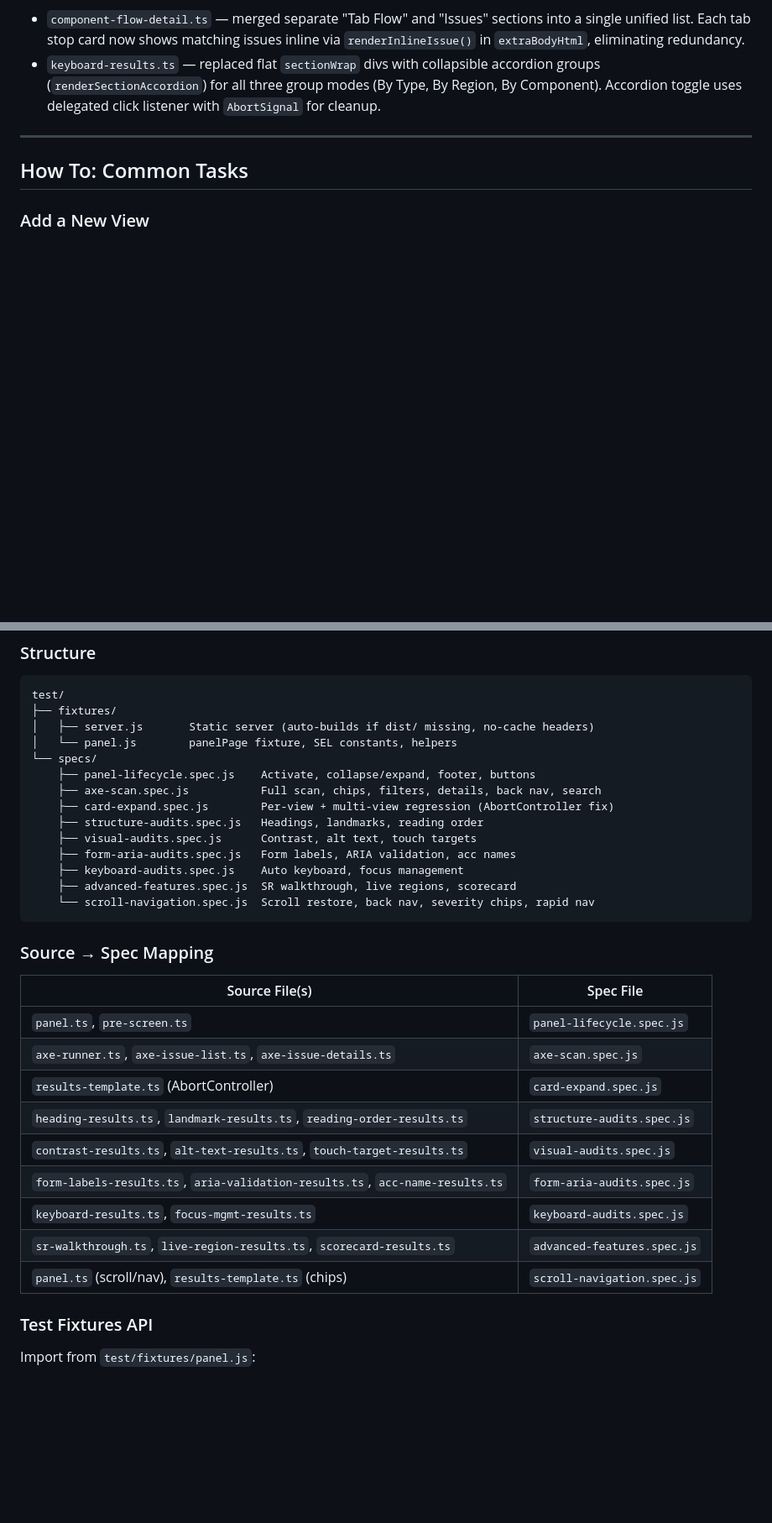
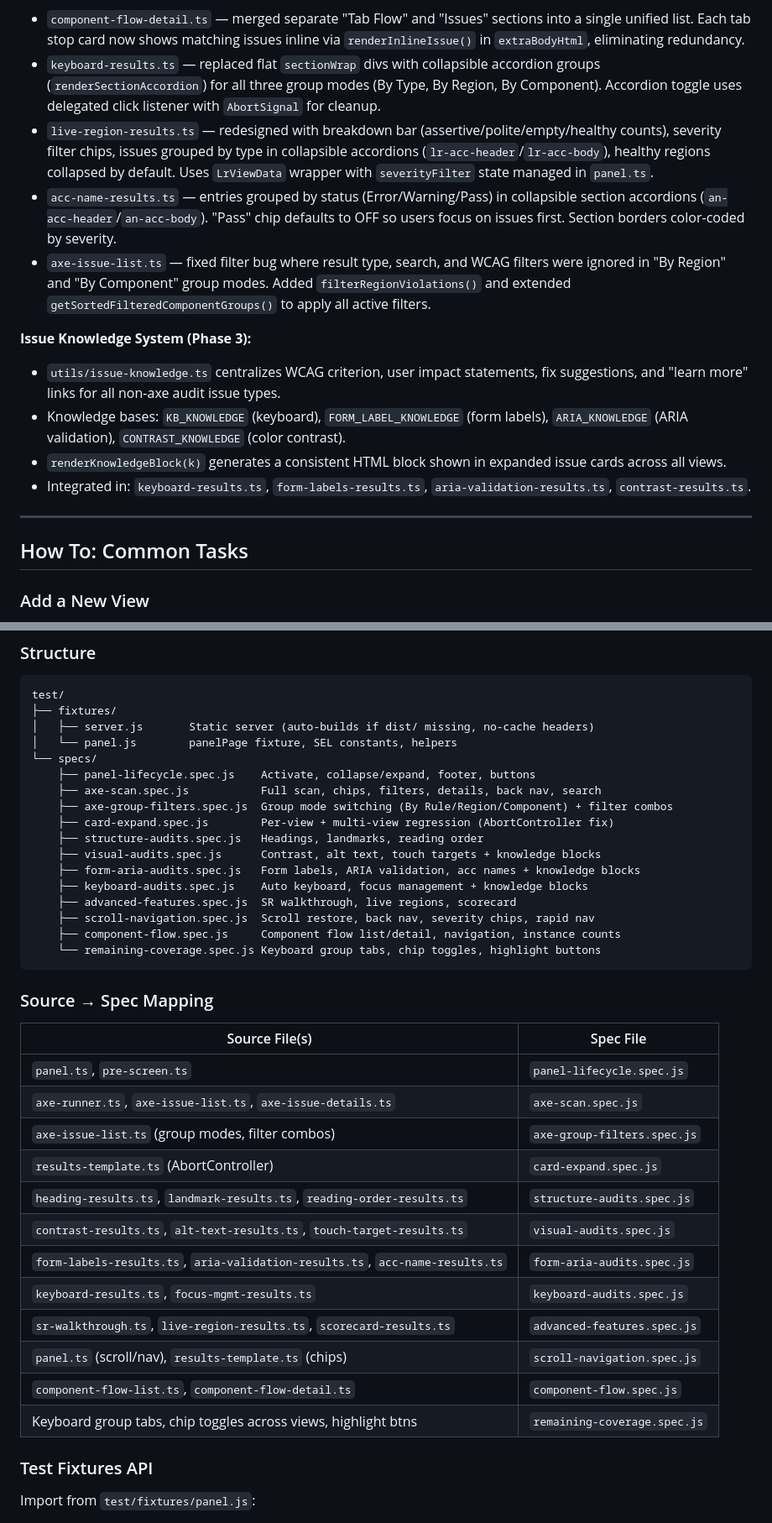
Before and after one commit to alishachawl90/accessibility-prism, a Markdown page: AGENTS.md, 2 parts joined by grey strips. Shown at 84% size. Drawn GitHub-style; blank space fills up the shorter version.

Commit message:
docs: update AGENTS.md and plan with Phase 3 changes
Add documentation for: Accessible Names redesign, Live Regions
redesign, issue knowledge system (WCAG/fix/impact per audit type),
axe filter bug fix for group modes, and new Playwright test coverage
(117 tests across 12 spec files).

Made-with: Cursor

````diff
--- a/AGENTS.md
+++ b/AGENTS.md
@@ -161,6 +163,15 @@ Shared UI components live in `results-template.ts`:
 **Phase 3 improvements:**
 - `component-flow-detail.ts` — merged separate "Tab Flow" and "Issues" sections into a single unified list. Each tab stop card now shows matching issues inline via `renderInlineIssue()` in `extraBodyHtml`, eliminating redundancy.
 - `keyboard-results.ts` — replaced flat `sectionWrap` divs with collapsible accordion groups (`renderSectionAccordion`) for all three group modes (By Type, By Region, By Component). Accordion toggle uses delegated click listener with `AbortSignal` for cleanup.
+- `live-region-results.ts` — redesigned with breakdown bar (assertive/polite/empty/healthy counts), severity filter chips, issues grouped by type in collapsible accordions (`lr-acc-header`/`lr-acc-body`), healthy regions collapsed by default. Uses `LrViewData` wrapper with `severityFilter` state managed in `panel.ts`.
+- `acc-name-results.ts` — entries grouped by status (Error/Warning/Pass) in collapsible section accordions (`an-acc-header`/`an-acc-body`). "Pass" chip defaults to OFF so users focus on issues first. Section borders color-coded by severity.
+- `axe-issue-list.ts` — fixed filter bug where result type, search, and WCAG filters were ignored in "By Region" and "By Component" group modes. Added `filterRegionViolations()` and extended `getSortedFilteredComponentGroups()` to apply all active filters.
+
+**Issue Knowledge System (Phase 3):**
+- `utils/issue-knowledge.ts` centralizes WCAG criterion, user impact statements, fix suggestions, and "learn more" links for all non-axe audit issue types.
+- Knowledge bases: `KB_KNOWLEDGE` (keyboard), `FORM_LABEL_KNOWLEDGE` (form labels), `ARIA_KNOWLEDGE` (ARIA validation), `CONTRAST_KNOWLEDGE` (color contrast).
+- `renderKnowledgeBlock(k)` generates a consistent HTML block shown in expanded issue cards across all views.
+- Integrated in: `keyboard-results.ts`, `form-labels-results.ts`, `aria-validation-results.ts`, `contrast-results.ts`.
 
 ---
 
@@ -226,13 +237,16 @@ test/
 └── specs/
     ├── panel-lifecycle.spec.js    Activate, collapse/expand, footer, buttons
     ├── axe-scan.spec.js           Full scan, chips, filters, details, back nav, search
+    ├── axe-group-filters.spec.js  Group mode switching (By Rule/Region/Component) + filter combos
     ├── card-expand.spec.js        Per-view + multi-view regression (AbortController fix)
     ├── structure-audits.spec.js   Headings, landmarks, reading order
-    ├── visual-audits.spec.js      Contrast, alt text, touch targets
-    ├── form-aria-audits.spec.js   Form labels, ARIA validation, acc names
-    ├── keyboard-audits.spec.js    Auto keyboard, focus management
+    ├── visual-audits.spec.js      Contrast, alt text, touch targets + knowledge blocks
+    ├── form-aria-audits.spec.js   Form labels, ARIA validation, acc names + knowledge blocks
+    ├── keyboard-audits.spec.js    Auto keyboard, focus management + knowledge blocks
     ├── advanced-features.spec.js  SR walkthrough, live regions, scorecard
-    └── scroll-navigation.spec.js  Scroll restore, back nav, severity chips, rapid nav
+    ├── scroll-navigation.spec.js  Scroll restore, back nav, severity chips, rapid nav
+    ├── component-flow.spec.js     Component flow list/detail, navigation, instance counts
+    └── remaining-coverage.spec.js Keyboard group tabs, chip toggles, highlight buttons
 ```
 
 ### Source → Spec Mapping
@@ -241,6 +255,7 @@ test/
 |----------------|-----------|
 | `panel.ts`, `pre-screen.ts` | `panel-lifecycle.spec.js` |
 | `axe-runner.ts`, `axe-issue-list.ts`, `axe-issue-details.ts` | `axe-scan.spec.js` |
+| `axe-issue-list.ts` (group modes, filter combos) | `axe-group-filters.spec.js` |
 | `results-template.ts` (AbortController) | `card-expand.spec.js` |
 | `heading-results.ts`, `landmark-results.ts`, `reading-order-results.ts` | `structure-audits.spec.js` |
 | `contrast-results.ts`, `alt-text-results.ts`, `touch-target-results.ts` | `visual-audits.spec.js` |
@@ -248,6 +263,8 @@ test/
 | `keyboard-results.ts`, `focus-mgmt-results.ts` | `keyboard-audits.spec.js` |
 | `sr-walkthrough.ts`, `live-region-results.ts`, `scorecard-results.ts` | `advanced-features.spec.js` |
 | `panel.ts` (scroll/nav), `results-template.ts` (chips) | `scroll-navigation.spec.js` |
+| `component-flow-list.ts`, `component-flow-detail.ts` | `component-flow.spec.js` |
+| Keyboard group tabs, chip toggles across views, highlight btns | `remaining-coverage.spec.js` |
 
 ### Test Fixtures API
 
````
Also changed, not shown: other parts of AGENTS.md (+8 -3 lines).
